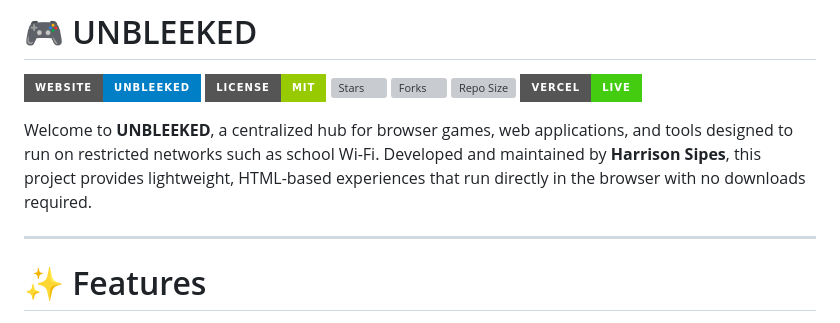
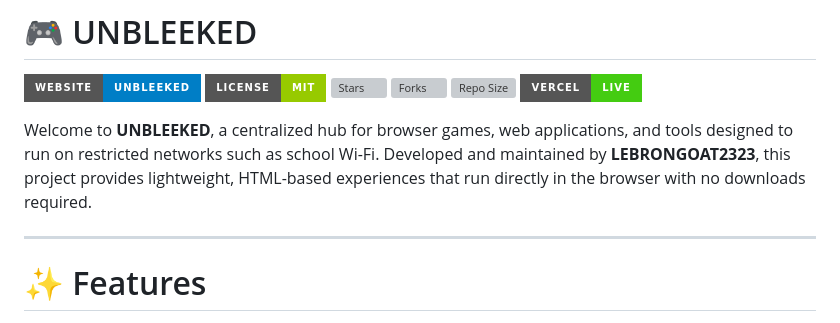
Before and after one commit to LEBRONGOAT2323/unbleeked, a Markdown page: README.md, the part around the change. Rendered like a GitHub page; badges without logos; grey boxes are pictures that could not be loaded.

```diff
--- a/README.md
+++ b/README.md
@@ -8,7 +8,7 @@
 [![Vercel](https://img.shields.io/badge/vercel-Live-success?style=for-the-badge)](https://unbleeked.vercel.app)
 
 Welcome to **UNBLEEKED**, a centralized hub for browser games, web applications, and tools designed to run on restricted networks such as school Wi-Fi.
-Developed and maintained by **Harrison Sipes**, this project provides lightweight, HTML-based experiences that run directly in the browser with no downloads required.
+Developed and maintained by **LEBRONGOAT2323**, this project provides lightweight, HTML-based experiences that run directly in the browser with no downloads required.
 
 ---
 
```
